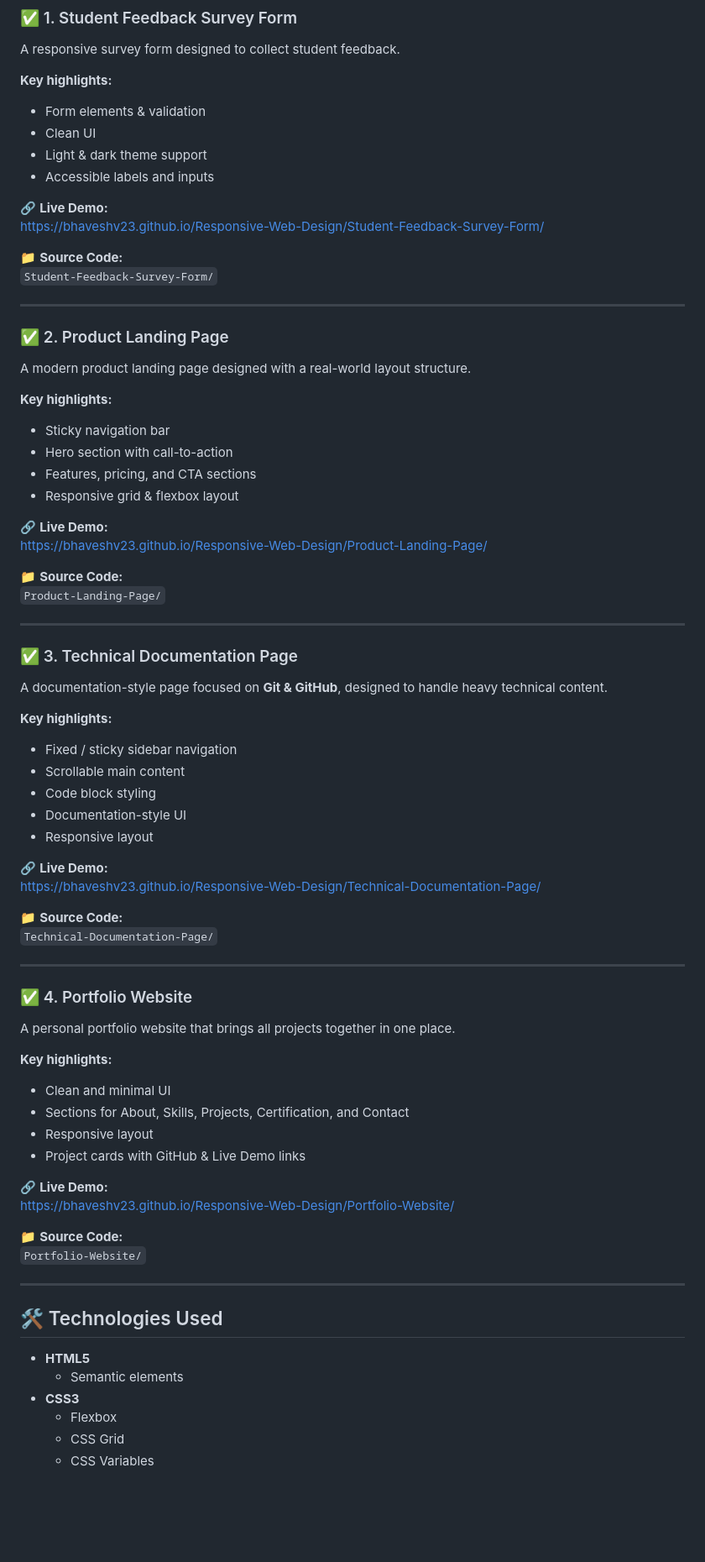
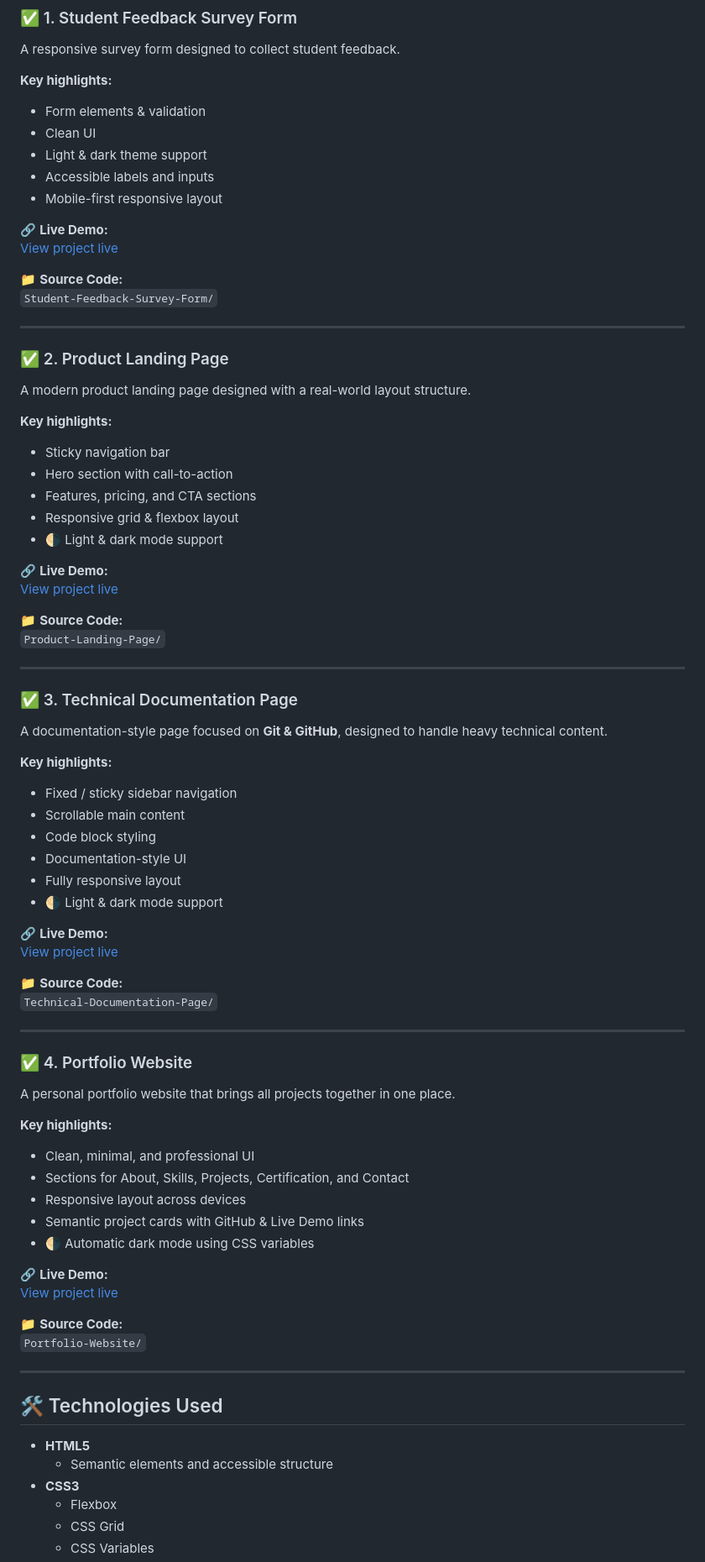
Before and after one commit to BhaveshV23/Responsive-Web-Design, a Markdown page: README.md, the part around one of its changes. Shown at 84% size. Drawn GitHub-style; blank space fills up the shorter version.

Commit message:
docs: add technology and dark mode badges to README
Updated README to enhance project descriptions and add badges for HTML5, CSS3, and dark mode support.

```diff
--- a/README.md
+++ b/README.md
@@ -28,9 +34,10 @@ A responsive survey form designed to collect student feedback.
 - Clean UI
 - Light & dark theme support
 - Accessible labels and inputs
+- Mobile-first responsive layout
 
 🔗 **Live Demo:**
-https://bhaveshv23.github.io/Responsive-Web-Design/Student-Feedback-Survey-Form/
+[View project live](https://bhaveshv23.github.io/Responsive-Web-Design/Student-Feedback-Survey-Form/)
 
 📁 **Source Code:**
 `Student-Feedback-Survey-Form/`
@@ -45,9 +52,10 @@ A modern product landing page designed with a real-world layout structure.
 - Hero section with call-to-action
 - Features, pricing, and CTA sections
 - Responsive grid & flexbox layout
+- 🌗 Light & dark mode support
 
 🔗 **Live Demo:**
-https://bhaveshv23.github.io/Responsive-Web-Design/Product-Landing-Page/
+[View project live](https://bhaveshv23.github.io/Responsive-Web-Design/Product-Landing-Page/)
 
 📁 **Source Code:**
 `Product-Landing-Page/`
@@ -62,10 +70,11 @@ A documentation-style page focused on **Git & GitHub**, designed to handle heavy
 - Scrollable main content
 - Code block styling
 - Documentation-style UI
-- Responsive layout
+- Fully responsive layout
+- 🌗 Light & dark mode support
 
 🔗 **Live Demo:**
-https://bhaveshv23.github.io/Responsive-Web-Design/Technical-Documentation-Page/
+[View project live](https://bhaveshv23.github.io/Responsive-Web-Design/Technical-Documentation-Page/)
 
 📁 **Source Code:**
 `Technical-Documentation-Page/`
@@ -76,13 +85,14 @@ https://bhaveshv23.github.io/Responsive-Web-Design/Technical-Documentation-Page/
 A personal portfolio website that brings all projects together in one place.
 
 **Key highlights:**
-- Clean and minimal UI
+- Clean, minimal, and professional UI
 - Sections for About, Skills, Projects, Certification, and Contact
-- Responsive layout
-- Project cards with GitHub & Live Demo links
+- Responsive layout across devices
+- Semantic project cards with GitHub & Live Demo links
+- 🌗 Automatic dark mode using CSS variables
 
 🔗 **Live Demo:**
-https://bhaveshv23.github.io/Responsive-Web-Design/Portfolio-Website/
+[View project live](https://bhaveshv23.github.io/Responsive-Web-Design/Portfolio-Website/)
 
 📁 **Source Code:**
 `Portfolio-Website/`
@@ -92,7 +102,7 @@ https://bhaveshv23.github.io/Responsive-Web-Design/Portfolio-Website/
 ## 🛠️ Technologies Used
 
 - **HTML5**
-  - Semantic elements
+  - Semantic elements and accessible structure
 - **CSS3**
   - Flexbox
   - CSS Grid
```
Also changed, not shown: other parts of README.md (+15 -9 lines).
